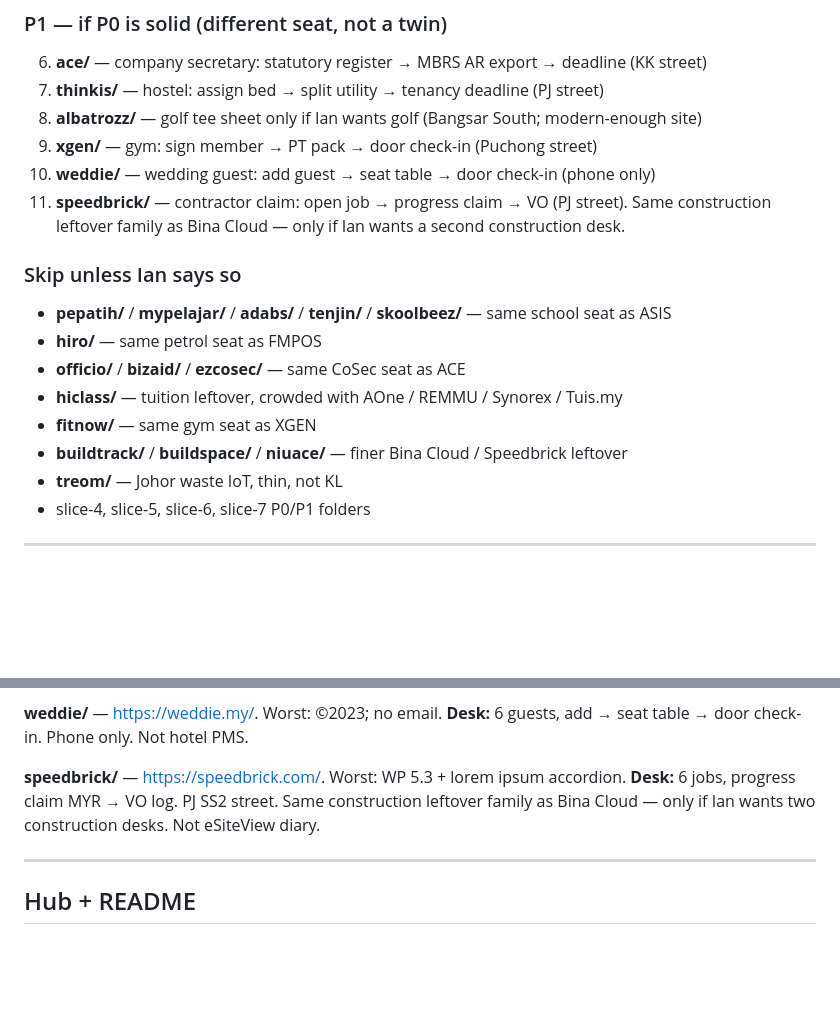
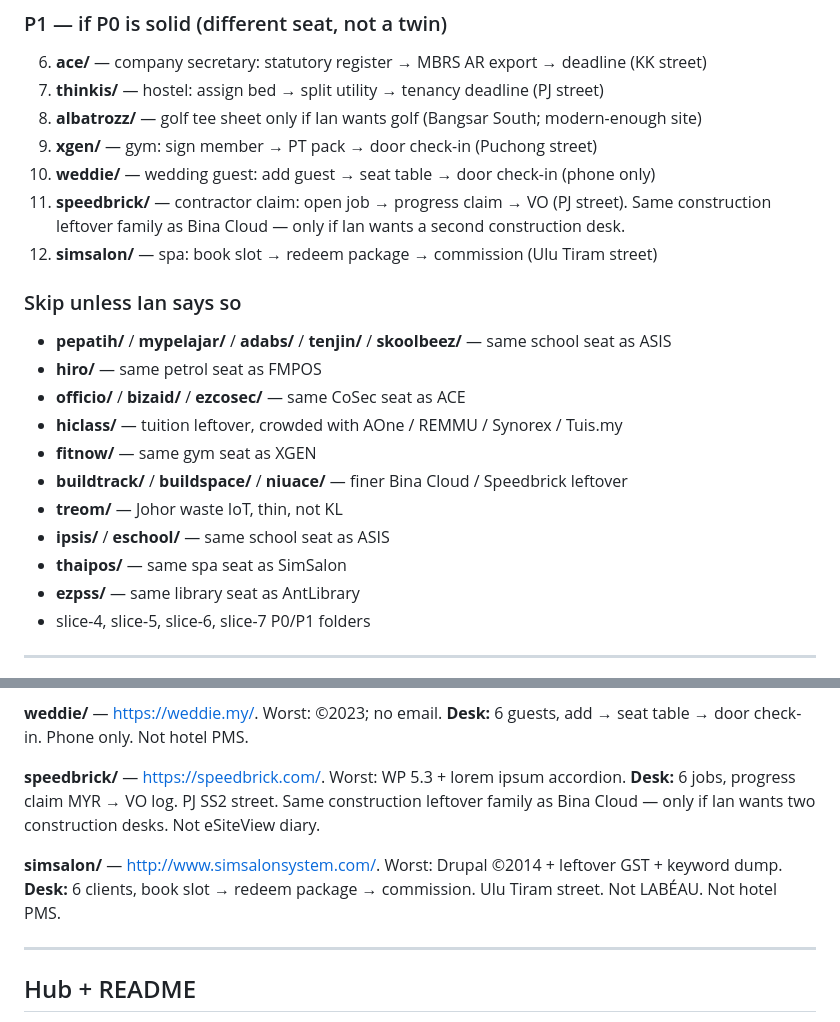
Before and after one commit to ianneo97/unsolicited-demos, a Markdown page: SLICE8.md, 2 parts joined by grey strips. Drawn GitHub-style; blank space fills up the shorter version.

Commit message:
Slice 8: add SimSalon P1 spa leftover; IPSIS school twin

```diff
--- a/SLICE8.md
+++ b/SLICE8.md
@@ -93,6 +93,7 @@ Ship **P0** first, in one PR or a few commits on `main` (or a branch + PR). Then
 9. **xgen/** — gym: sign member → PT pack → door check-in (Puchong street)
 10. **weddie/** — wedding guest: add guest → seat table → door check-in (phone only)
 11. **speedbrick/** — contractor claim: open job → progress claim → VO (PJ street). Same construction leftover family as Bina Cloud — only if Ian wants a second construction desk.
+12. **simsalon/** — spa: book slot → redeem package → commission (Ulu Tiram street)
 
 ### Skip unless Ian says so
 
@@ -103,6 +104,9 @@ Ship **P0** first, in one PR or a few commits on `main` (or a branch + PR). Then
 - **fitnow/** — same gym seat as XGEN
 - **buildtrack/** / **buildspace/** / **niuace/** — finer Bina Cloud / Speedbrick leftover
 - **treom/** — Johor waste IoT, thin, not KL
+- **ipsis/** / **eschool/** — same school seat as ASIS
+- **thaipos/** — same spa seat as SimSalon
+- **ezpss/** — same library seat as AntLibrary
 - slice-4, slice-5, slice-6, slice-7 P0/P1 folders
 
 ---
@@ -168,6 +172,8 @@ Ship **P0** first, in one PR or a few commits on `main` (or a branch + PR). Then
 
 **speedbrick/** — https://speedbrick.com/. Worst: WP 5.3 + lorem ipsum accordion. **Desk:** 6 jobs, progress claim MYR → VO log. PJ SS2 street. Same construction leftover family as Bina Cloud — only if Ian wants two construction desks. Not eSiteView diary.
 
+**simsalon/** — http://www.simsalonsystem.com/. Worst: Drupal ©2014 + leftover GST + keyword dump. **Desk:** 6 clients, book slot → redeem package → commission. Ulu Tiram street. Not LABÉAU. Not hotel PMS.
+
 ---
 
 ## Hub + README
```
